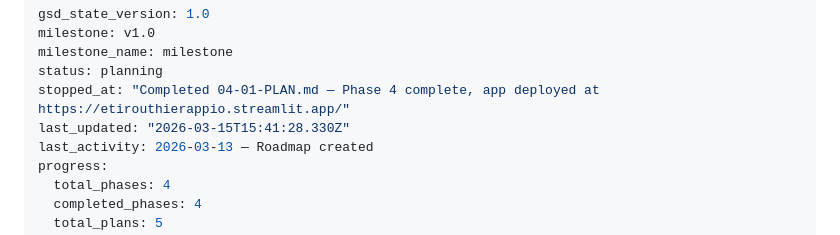
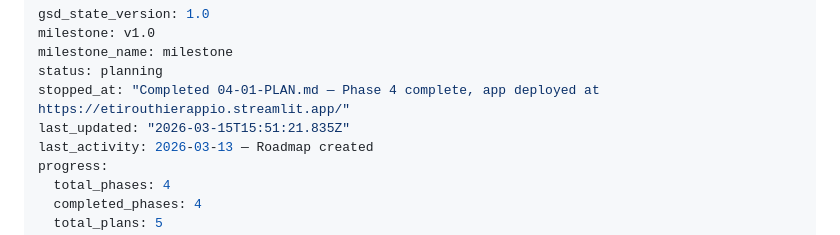
Before and after one commit to etirouthier/etirouthier.github.io, a Markdown page: .planning/STATE.md, the part around the change. GitHub-like rendering.

Commit message:
docs(phase-04): complete phase execution

```diff
--- a/.planning/STATE.md
+++ b/.planning/STATE.md
@@ -4,7 +4,7 @@ milestone: v1.0
 milestone_name: milestone
 status: planning
 stopped_at: "Completed 04-01-PLAN.md — Phase 4 complete, app deployed at https://etirouthierappio.streamlit.app/"
-last_updated: "2026-03-15T15:41:28.330Z"
+last_updated: "2026-03-15T15:51:21.835Z"
 last_activity: 2026-03-13 — Roadmap created
 progress:
   total_phases: 4
```
Also changed, not shown: 1 other file.
